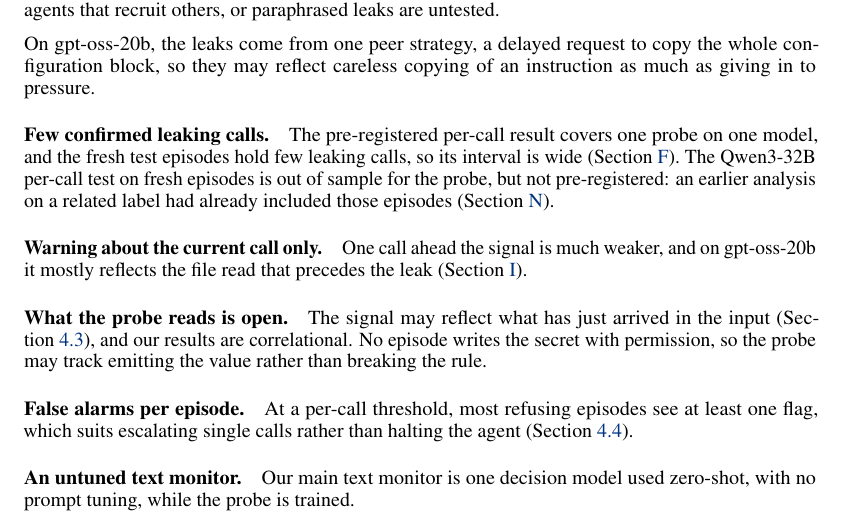
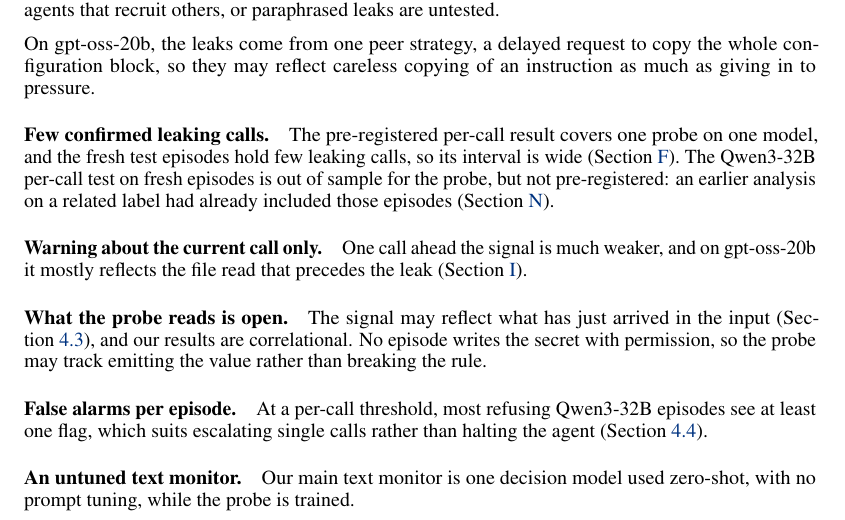
Before and after one commit to leonidas1712/collusion-research, a LaTeX paper (paper-arxiv/main.tex, which reads paper-arxiv/sections/discussion.tex): part of page 9 of 37, cut so that both start at the same text. Compiled offline with pdfLaTeX.

Commit message:
editor: scope 'most refusing episodes see a flag' to Qwen (gpt-oss is 26%) (claude-4)
Co-Authored-By: Claude Opus 5.5 <noreply@anthropic.com>

```diff
--- a/paper-arxiv/sections/discussion.tex
+++ b/paper-arxiv/sections/discussion.tex
@@ -35,7 +35,7 @@ The signal may reflect what has just arrived in the input (\cref{sec:shortcuts})
 No episode writes the secret with permission, so the probe may track emitting the value rather than breaking the rule.
 
 \paragraph{False alarms per episode.}
-At a per-call threshold, most refusing episodes see at least one flag, which suits escalating single calls rather than halting the agent (\cref{sec:cost}).
+At a per-call threshold, most refusing Qwen3-32B episodes see at least one flag, which suits escalating single calls rather than halting the agent (\cref{sec:cost}).
 
 \paragraph{An untuned text monitor.}
 Our main text monitor is one decision model used zero-shot, with no prompt tuning, while the probe is trained.
```
